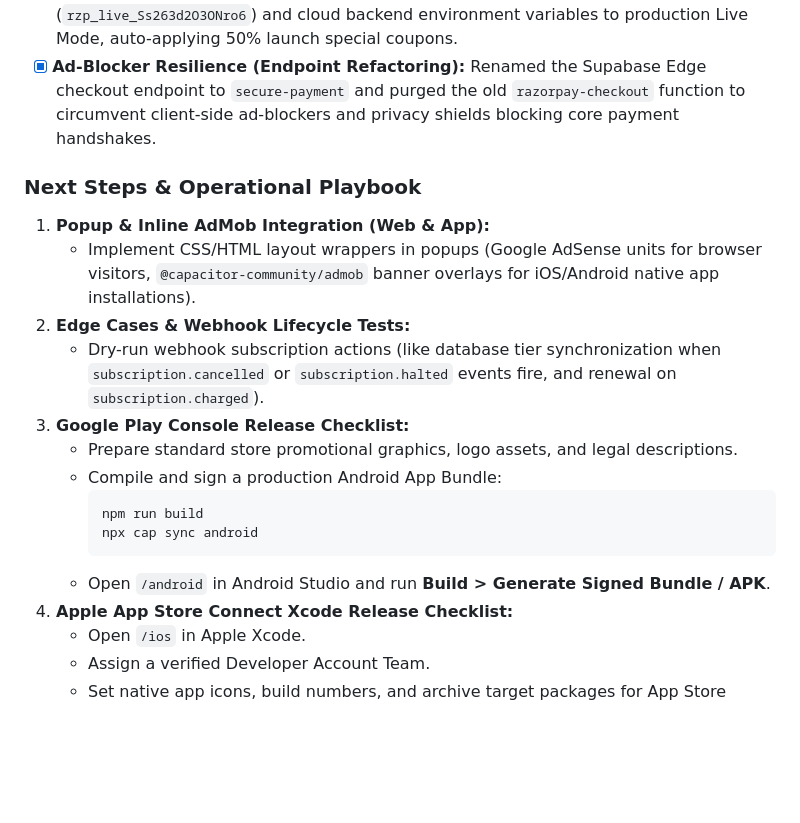
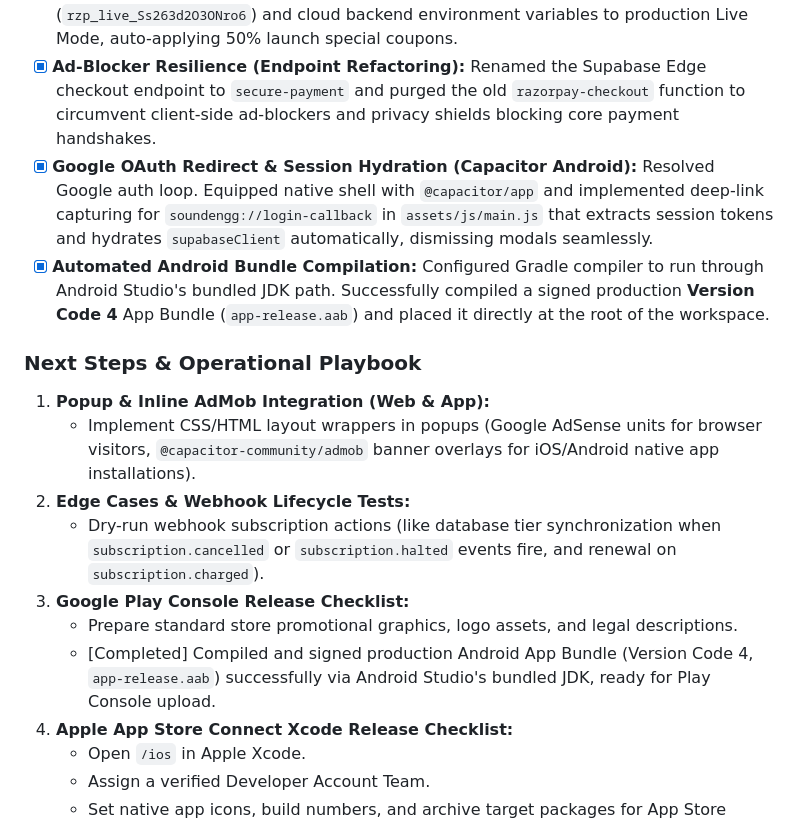
Before and after one commit to sujansubedi8934-sudo/soundengg-website, a Markdown page: project_context.md, the part around the change. Rendered like a GitHub page; blank space fills up the shorter version.

Commit message:
Update project context with Google OAuth redirect recovery fix and automated Version 4 build details

````diff
--- a/project_context.md
+++ b/project_context.md
@@ -128,6 +128,8 @@ async function syncToolState(userId, configType, stateData) {
 - [x] **Supabase Production Hardening (RLS):** Fully configured and deployed strict Row Level Security (RLS) policies on `profiles` and `user_configs` tables, protecting all user profiles and preferences.
 - [x] **Razorpay Live Gateway Integration:** Fully transitioned both client-side Key IDs (`rzp_live_Ss263d2O3ONro6`) and cloud backend environment variables to production Live Mode, auto-applying 50% launch special coupons.
 - [x] **Ad-Blocker Resilience (Endpoint Refactoring):** Renamed the Supabase Edge checkout endpoint to `secure-payment` and purged the old `razorpay-checkout` function to circumvent client-side ad-blockers and privacy shields blocking core payment handshakes.
+- [x] **Google OAuth Redirect & Session Hydration (Capacitor Android):** Resolved Google auth loop. Equipped native shell with `@capacitor/app` and implemented deep-link capturing for `soundengg://login-callback` in `assets/js/main.js` that extracts session tokens and hydrates `supabaseClient` automatically, dismissing modals seamlessly.
+- [x] **Automated Android Bundle Compilation:** Configured Gradle compiler to run through Android Studio's bundled JDK path. Successfully compiled a signed production **Version Code 4** App Bundle (`app-release.aab`) and placed it directly at the root of the workspace.
 
 ### Next Steps & Operational Playbook
 1. **Popup & Inline AdMob Integration (Web & App):**
@@ -136,12 +138,7 @@ async function syncToolState(userId, configType, stateData) {
    * Dry-run webhook subscription actions (like database tier synchronization when `subscription.cancelled` or `subscription.halted` events fire, and renewal on `subscription.charged`).
 3. **Google Play Console Release Checklist:**
    * Prepare standard store promotional graphics, logo assets, and legal descriptions.
-   * Compile and sign a production Android App Bundle:
-     ```bash
-     npm run build
-     npx cap sync android
-     ```
-   * Open `/android` in Android Studio and run **Build > Generate Signed Bundle / APK**.
+   * [Completed] Compiled and signed production Android App Bundle (Version Code 4, `app-release.aab`) successfully via Android Studio's bundled JDK, ready for Play Console upload.
 4. **Apple App Store Connect Xcode Release Checklist:**
    * Open `/ios` in Apple Xcode.
    * Assign a verified Developer Account Team.
````
